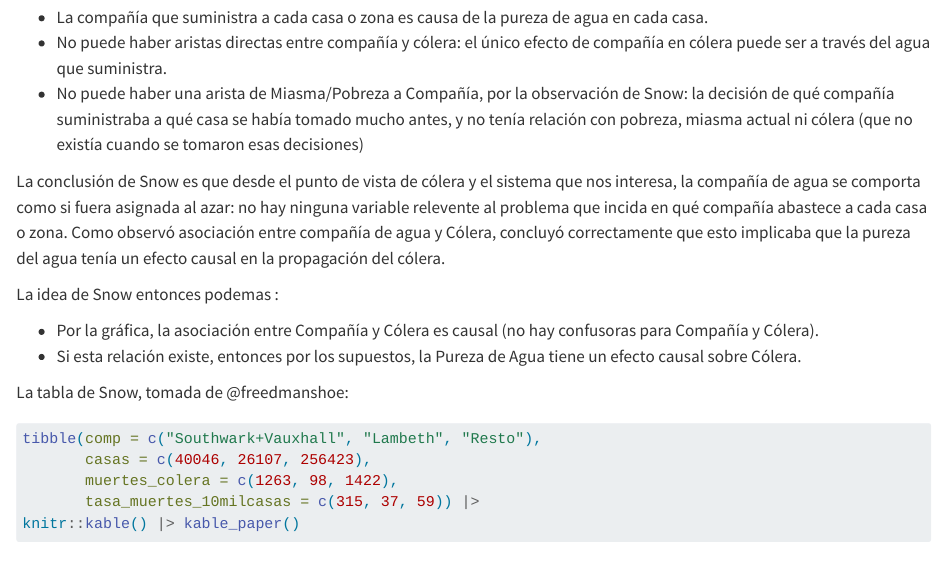
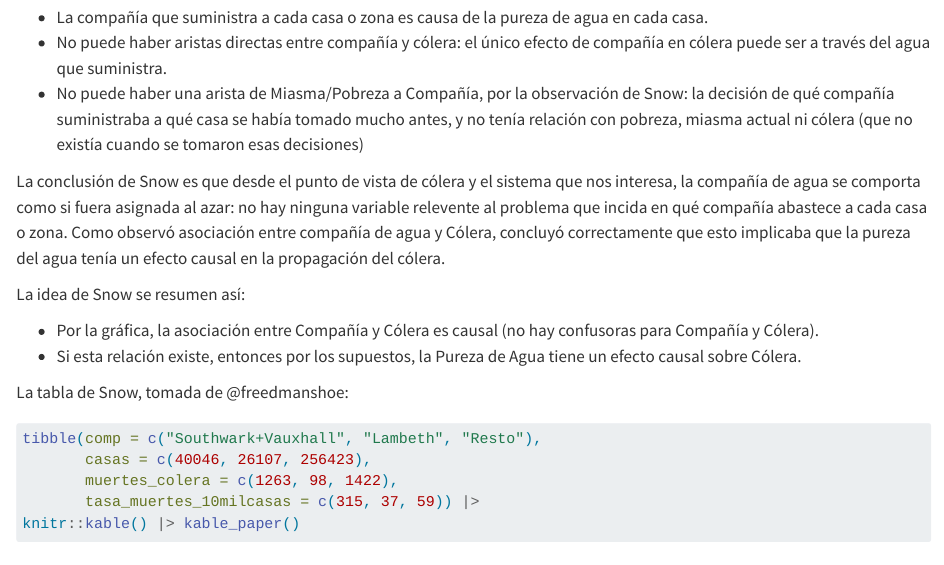
Before and after one commit to felipegonzalez/metodos-analiticos-mcd-2025, a Quarto document (notas/13-exp-naturales.qmd): the page in a window 1100 px wide, from 2240 px down. Rendered offline with R 4.5, knitr and Pandoc in place of Quarto, with nearby package versions.

Commit message:
Corregir typo

```diff
--- a/notas/13-exp-naturales.qmd
+++ b/notas/13-exp-naturales.qmd
@@ -110,7 +110,7 @@ La conclusión de Snow es que desde el punto de vista de cólera y el sistema qu
 entre compañía de agua y Cólera, concluyó correctamente que esto implicaba
 que la pureza del agua tenía un efecto causal en la propagación del cólera.
 
-La idea de Snow entonces podemas :
+La idea de Snow se resumen así:
 
 - Por la gráfica, la asociación entre Compañía y Cólera es causal (no hay confusoras para Compañía y Cólera).
 - Si esta relación existe, entonces por los supuestos, la Pureza de Agua tiene un efecto causal sobre Cólera.
```
